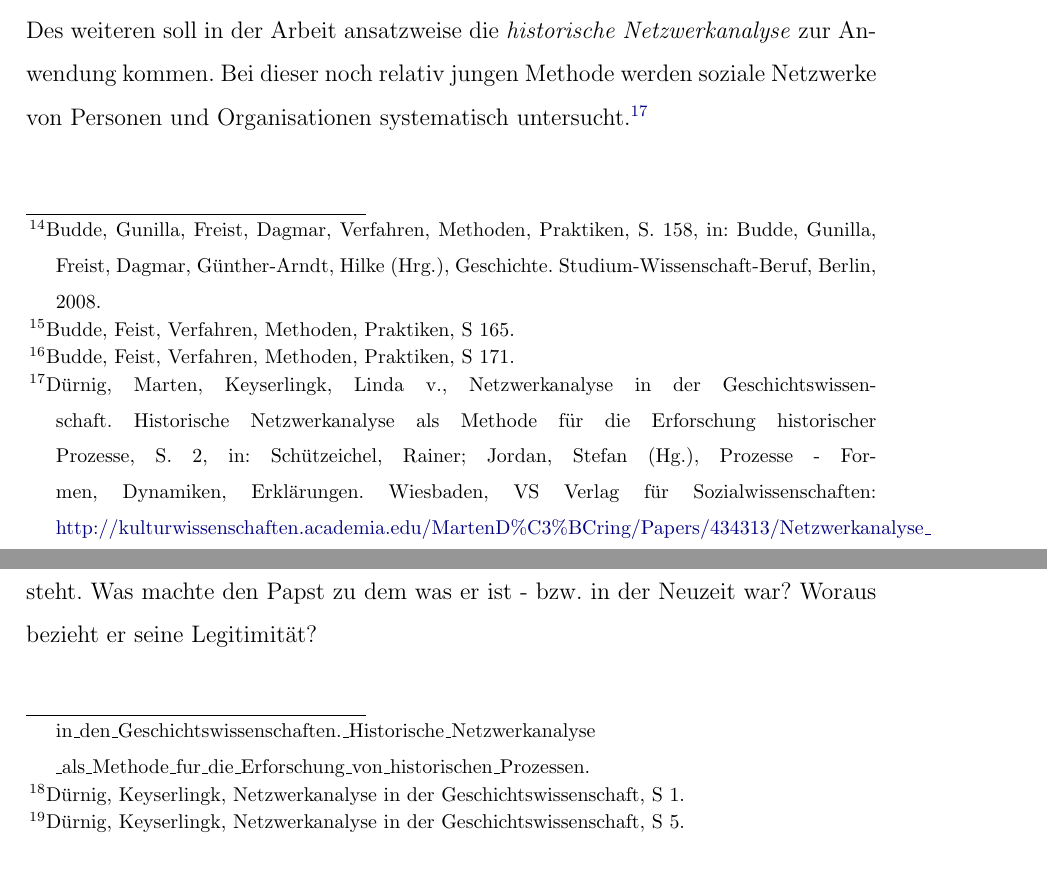
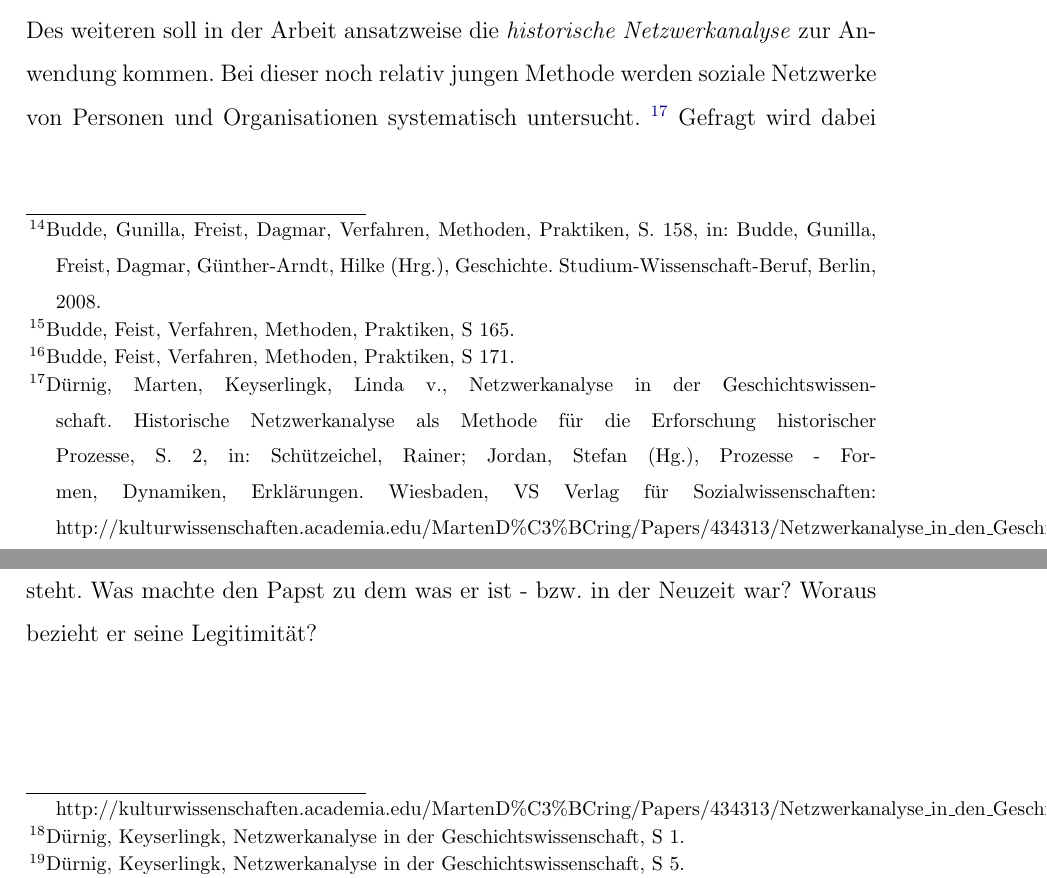
Before and after one commit to sueswe/bachelorthesis, a LaTeX document (Bakkarbeit_Süß.tex): two parts of pages 11 and 12 of 79, joined at a grey line, cut so that both start at the same text. Compiled offline with pdfLaTeX; the source files are stored in an older character set and shown here as Unicode.

Commit message:
Massive Fussnote in Zeile 105 changed

```diff
--- a/Bakkarbeit_Süß.tex
+++ b/Bakkarbeit_Süß.tex
@@ -101,24 +101,10 @@ Bei Pauls Pontifikat fehlen solche ausführlichen Werke, welche sich rein mit de
 
 \section{Methodik}
 Bekanntlich sind die Herangehensweisen und Methoden der Geschichtswissenschaften sehr vielfältig. Nicht immer ist es sinnvoll, nur eine Methode auszuwählen und zu favorisieren sondern meist ist ein Zusammenspiel mehrere Methoden zielführend.\footnote{Budde, Gunilla, Freist, Dagmar, Verfahren, Methoden, Praktiken, S. 158, in: Budde, Gunilla, Freist, Dagmar, Günther-Arndt, Hilke (Hrg.), Geschichte. Studium-Wissenschaft-Beruf, Berlin, 2008.} Diesem Gedanken folgend möchte auch ich in meiner Bachelor-Arbeit, ausgehend von der klassisch-historischen Methode einen interdisziplinären Ansatz verfolgen. Da sich Herrschaftsdarstellung, -auffassung und -repräsentation in der frühen Neuzeit vor allem in der Kunst und durch politisches Handeln ausdrückte, bietet sich ein Heranziehen der Politikwissenschaften und der Kulturgeschichte an. Daneben sollen noch weitere, so genannte qualitative historische Methoden zur Anwendung kommen. Diese sollen \emph{''Ursachen bestimmter Verhaltensweisen herausgefunden und Erfahrungen, Wahrnehmungen und Deutungen historischer Akteure analysiert werden''}.\footnote{Budde, Feist, Verfahren, Methoden, Praktiken, S 165.} Darunter fällt zum Beispiel die Methode der \emph{historischen Bildkunde}, welche bei der Analyse der bildlichen Herrschaftsdarstellung zur Anwendung kommt. Im Zuge dieser Methode und der Deutung derselben, sowie der Deutung von zum Beispiel politischen Geschenken oder verwendeten Motiven in den Bildern und auch auf Bauwerken, wird weiterführend die Methode der \emph{Semiotik} angewendet. Diese befasst sich mit der Lehre von Zeichen und Symbolen, insbesondere dann, wenn der \emph{''gesellschaftliche Bezug und die Wirkung von Bildern auf die Gesellschaft im Mittelpunkt des Interesses stehen''}.\footnote{Budde, Feist, Verfahren, Methoden, Praktiken, S 171.} Die Semiotik geht davon aus, dass die Bedeutung des Bildes erst durch einen Betrachter hergestellt wird. Das Hauptaugenmerk liegt daher in erster Linie auf der Bildrethorik.\\
-Des weiteren soll in der Arbeit ansatzweise die \emph{historische Netzwerkanalyse} zur Anwendung kommen. Bei dieser noch relativ jungen Methode werden soziale Netzwerke von Personen und Organisationen systematisch untersucht.\footnote{
-Dürnig,
-Marten,
-Keyserlingk,
-Linda v.,
-Netzwerkanalyse in der Geschichtswissenschaft.
-Historische Netzwerkanalyse als Methode für die Erforschung historischer Prozesse, S. 2, in:
-Schützeichel, Rainer;
-Jordan, Stefan (Hg.),
-Prozesse - Formen, Dynamiken, Erklärungen. Wiesbaden, VS Verlag für Sozialwissenschaften:
-\href{http://kulturwissenschaften.academia.edu/MartenD\%C3\%BCring/Papers/434313/Netzwerkanalyse\_
-in\_den\_Geschichtswissenschaften.\_Historische
-\_Netzwerkanalyse\_als\_Methode\_fur\_die\_Erforschung\_von\_historischen\_Prozessen}
-{http://kulturwissenschaften.academia.edu/MartenD\%C3\%BCring/Papers/434313/Netzwerkanalyse\_\\
-in\_den\_Geschichtswissenschaften.\_Historische\_Netzwerkanalyse\\
-\_als\_Methode\_fur\_die\_Erforschung\_von\_historischen\_Prozessen.}
-}
-
+Des weiteren soll in der Arbeit ansatzweise die \emph{historische Netzwerkanalyse} zur Anwendung kommen. Bei dieser noch relativ jungen Methode werden soziale Netzwerke von Personen und Organisationen systematisch untersucht.
+\footnote{Dürnig, Marten, Keyserlingk, Linda v., Netzwerkanalyse in der Geschichtswissenschaft. Historische Netzwerkanalyse als Methode für die Erforschung historischer Prozesse, S. 2, in: Schützeichel, Rainer; Jordan, Stefan (Hg.),
+Prozesse - Formen, Dynamiken, Erklärungen. Wiesbaden, VS Verlag für Sozialwissenschaften: http://kulturwissenschaften.academia.edu/MartenD\%C3\%BCring/Papers/434313/Netzwerkanalyse\_in\_den\_Geschichtswissenschaften.\_Historische\_Netzwerkanalyse\_als\_Methode\_fur\_die\_Erforschung\_von\_historischen\_Prozessen
+http://kulturwissenschaften.academia.edu/MartenD\%C3\%BCring/Papers/434313/Netzwerkanalyse\_in\_den\_Geschichtswissenschaften.\_Historische\_Netzwerkanalyse\_als\_Methode\_fur\_die\_Erforschung\_von\_historischen\_Prozessen.}
 Gefragt wird dabei weniger nach den Handlungen von einzelnen Akteuren, sondern vielmehr nach den Handlungsspielräumen, natürlich unter Berücksichtigung der jeweiligen politischen, wirtschaftlichen und sozialen Umstände.\footnote{Dürnig, Keyserlingk, Netzwerkanalyse in der Geschichtswissenschaft, S 1.} Bei der historischen Netzwerkanalyse werden grundsätzlich \emph{''alle Akteure mit demselben Maßstab gemessen und dann relativ zu ihrer Einbettung in ein Gesamtnetzwerk beschrieben''}.\footnote{Dürnig, Keyserlingk, Netzwerkanalyse in der Geschichtswissenschaft, S 5.}  Mein Hauptaugenmerk wird dabei auf der \emph{Patronageforschung} liegen. Diese ist strenggenommen keine klassische Netzwerkanalyse, sondern gilt mehr als Sonderform, da es sich bei frühneuzeitlichen Patronagenetzen um Systeme von reglementierten Verpflichtungs- und Abhängigkeitsverhältnissen einer ständischen Gesellschaft handelte.\footnote{Dürnig, Keyserlingk, Netzwerkanalyse in der Geschichtswissenschaft, S 14.} Diese Methode soll unter anderem zur Analyse des Nepotismus und der vorhandenen Familiären-, Politischen-, und Klientelbeziehungen angewendet werden.\\
 Zu guter Letzt und zur Zusammenführung des Themas, wird noch die historische Methode des Vergleiches angewendet. Dazu gibt es zwei Varianten: die der \emph{''method of agreement''}, die versucht, Übereinstimmung und Generalisierung zwischen zwei Gegenständen zu fördern; sowie die \emph{''method of difference''}. Wie der Name schon sagt, werden die jeweiligen Eigenheiten der beiden Gegenstände hervorgehoben und der Kontrast derselben betont.\footnote{Budde, Feist, Verfahren, Methoden, Praktiken, S 172.} Welche der beiden Varianten zur Anwendung kommt, wird sich vermutlich erst gegen Ende der Arbeit herausstellen.
 
```
